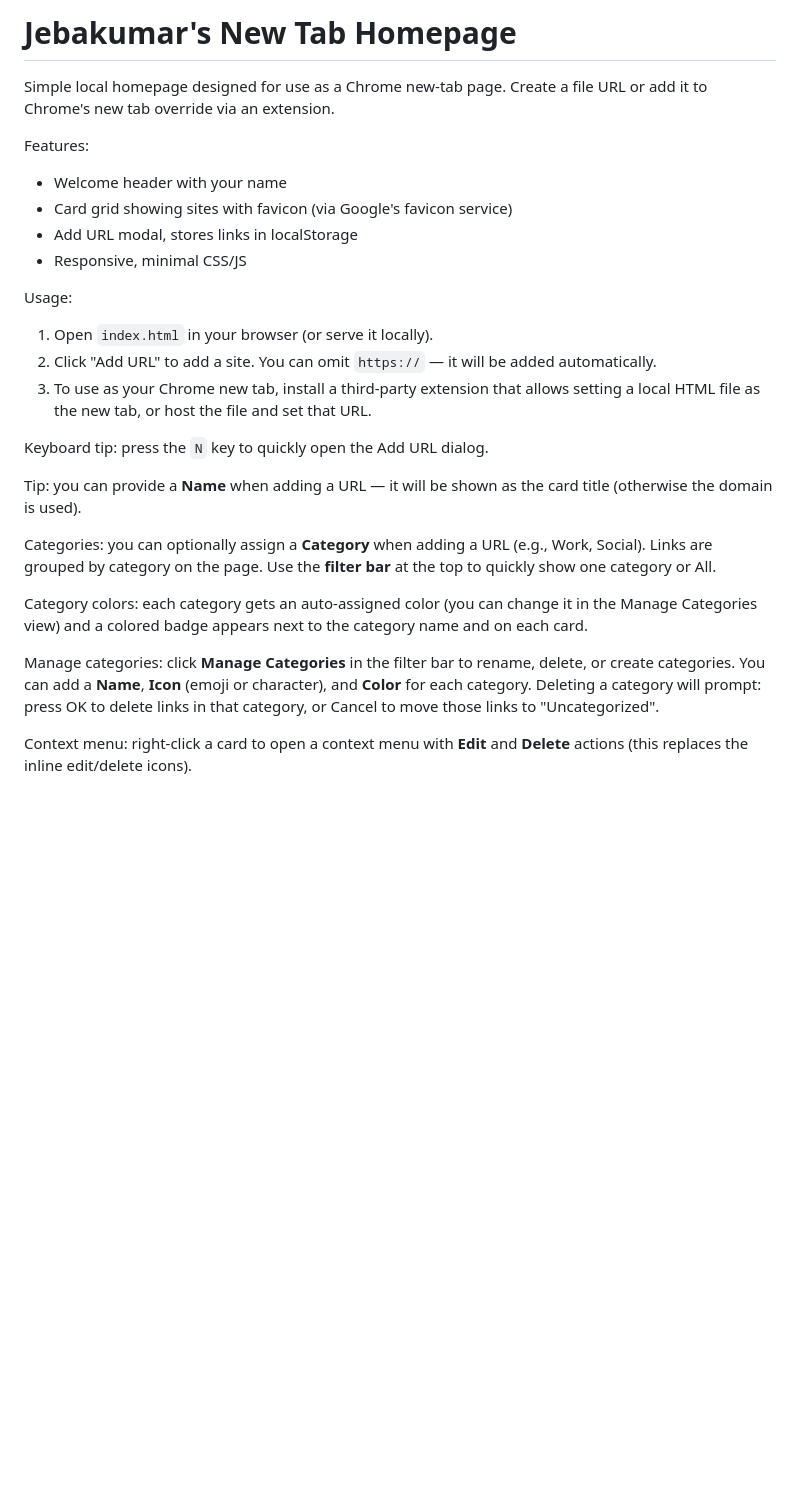
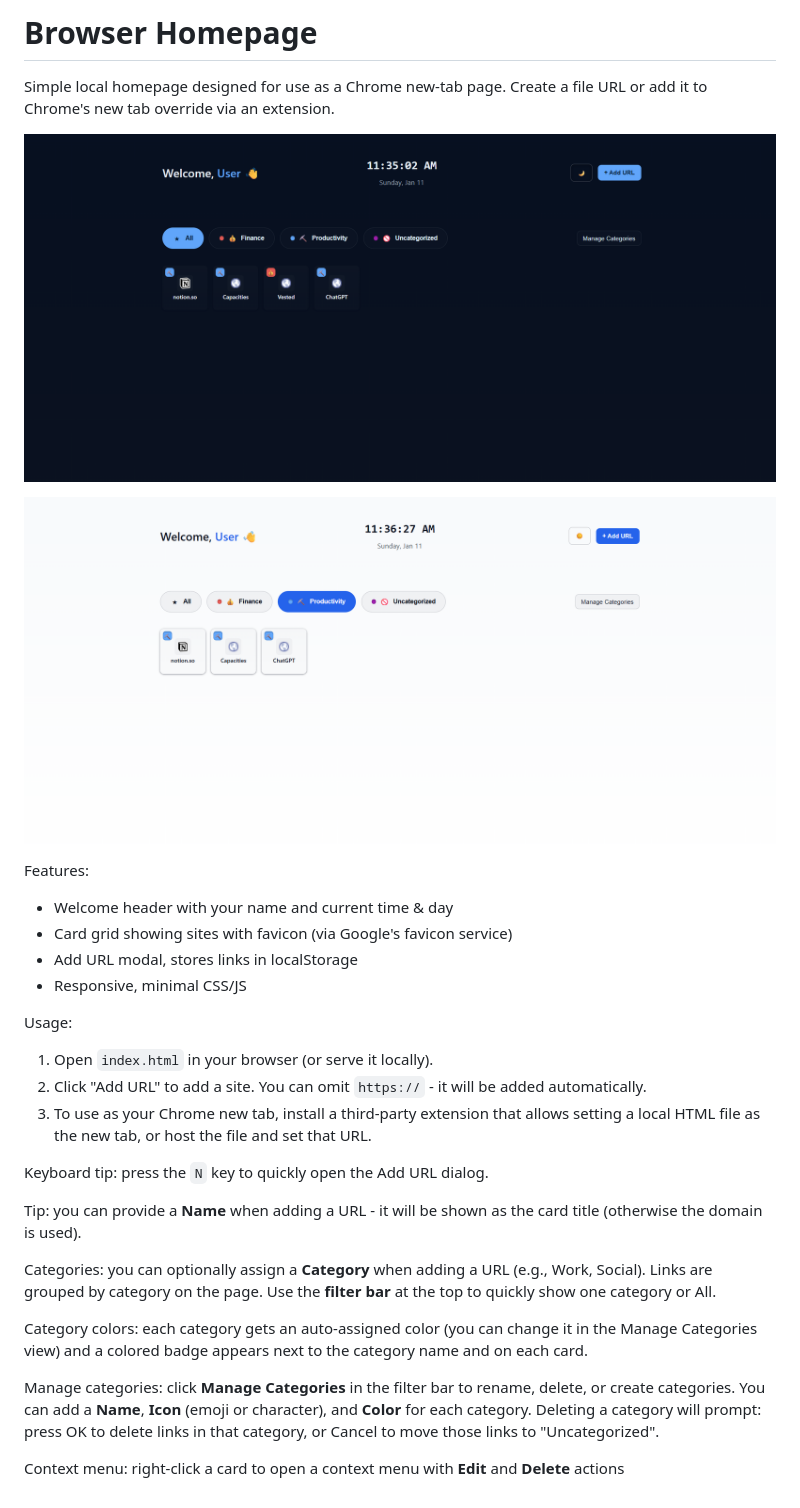
Before and after one commit to jebakumarj/homepage, a Markdown page: README.md, the part around the change. Rendered like a GitHub page; pictures changed too: asset/dark-theme.png (added), asset/light-theme.png (added); blank space fills up the shorter version.

Commit message:
Updated for prod

```diff
--- a/README.md
+++ b/README.md
@@ -1,21 +1,25 @@
-# Jebakumar's New Tab Homepage
+# Browser Homepage
 
 Simple local homepage designed for use as a Chrome new-tab page. Create a file URL or add it to Chrome's new tab override via an extension.
 
+![Dark theme](./asset/dark-theme.png)
+
+![Light theme](./asset/light-theme.png)
+
 Features:
-- Welcome header with your name
+- Welcome header with your name and current time & day
 - Card grid showing sites with favicon (via Google's favicon service)
 - Add URL modal, stores links in localStorage
 - Responsive, minimal CSS/JS
 
 Usage:
 1. Open `index.html` in your browser (or serve it locally).
-2. Click "Add URL" to add a site. You can omit `https://` — it will be added automatically.
+2. Click "Add URL" to add a site. You can omit `https://` - it will be added automatically.
 3. To use as your Chrome new tab, install a third-party extension that allows setting a local HTML file as the new tab, or host the file and set that URL.
 
 Keyboard tip: press the `N` key to quickly open the Add URL dialog.
 
-Tip: you can provide a **Name** when adding a URL — it will be shown as the card title (otherwise the domain is used).
+Tip: you can provide a **Name** when adding a URL - it will be shown as the card title (otherwise the domain is used).
 
 Categories: you can optionally assign a **Category** when adding a URL (e.g., Work, Social). Links are grouped by category on the page. Use the **filter bar** at the top to quickly show one category or All.
 
@@ -23,4 +27,4 @@ Category colors: each category gets an auto-assigned color (you can change it in
 
 Manage categories: click **Manage Categories** in the filter bar to rename, delete, or create categories. You can add a **Name**, **Icon** (emoji or character), and **Color** for each category. Deleting a category will prompt: press OK to delete links in that category, or Cancel to move those links to "Uncategorized".
 
-Context menu: right-click a card to open a context menu with **Edit** and **Delete** actions (this replaces the inline edit/delete icons).
+Context menu: right-click a card to open a context menu with **Edit** and **Delete** actions
```
Also changed, not shown: 1 other file.
